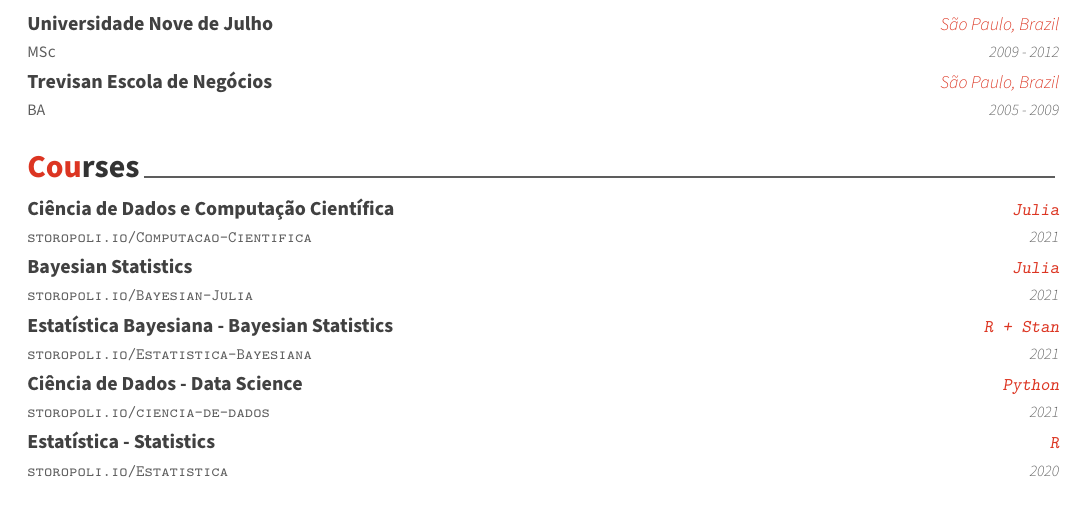
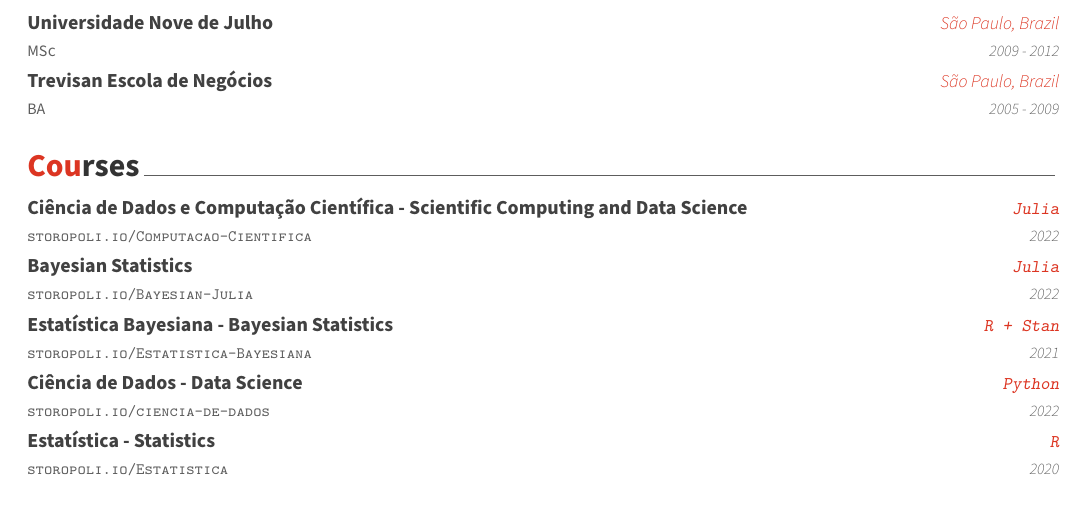
Before and after one commit to storopoli/storopoli.github.io, a LaTeX CV (CV/CV.tex, which reads CV/cv/courses.tex): part of page 1 of 2, cut so that both start at the same text. The pictures show the PDF file CV/CV.pdf that the author committed with the source.

Commit message:
Deploying to gh-pages from  @ 79ac00ac4724bec257cf040163f09df13b6eb046 🚀

```diff
--- a/CV/cv/courses.tex
+++ b/CV/cv/courses.tex
@@ -12,15 +12,15 @@
 %---------------------------------------------------------
   \cventry
     {\href{https://storopoli.io/Computacao-Cientifica/}{\texttt{storopoli.io/Computacao-Cientifica}}} % Link
-    {Ciência de Dados e Computação Científica} % Name
+    {Ciência de Dados e Computação Científica - Scientific Computing and Data Science} % Name
     {\texttt{Julia}} % Language
-    {2021} % Date(s)
+    {2022} % Date(s)
 
   \cventry
     {\href{https://storopoli.io/Bayesian-Julia/}{\texttt{storopoli.io/Bayesian-Julia}}} % Link
     {Bayesian Statistics} % Name
     {\texttt{Julia}} % Language
-    {2021} % Date(s)
+    {2022} % Date(s)
 
   \cventry
     {\href{https://storopoli.io/Estatistica-Bayesiana/}{\texttt{storopoli.io/Estatistica‑Bayesiana}}} % Link
@@ -32,7 +32,7 @@
     {\href{https://storopoli.io/ciencia-de-dados}{\texttt{storopoli.io/ciencia-de-dados}}} % Link
     {Ciência de Dados ‑ Data Science} % Name
     {\texttt{Python}} % Language
-    {2021} % Date(s)
+    {2022} % Date(s)
 
   \cventry
     {\href{https://storopoli.io/Estatistica/}{\texttt{storopoli.io/Estatistica}}} % Link
```
Also changed, not shown: CV/CV.tex (+1 -1 lines), CV/CV.pdf, 2 other files.
